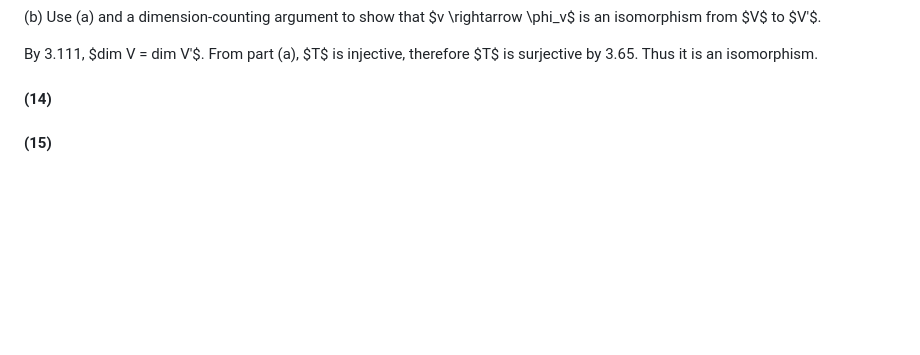
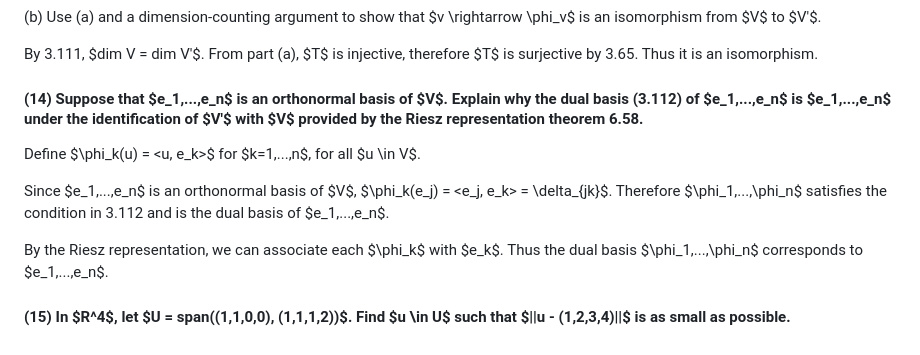
Before and after one commit to rosiesun/Linear-Algebra-Done-Right, a Markdown page: chapter6.md, the part around one of its changes. GitHub-like rendering; blank space fills up the shorter version.

```diff
--- a/chapter6.md
+++ b/chapter6.md
@@ -944,7 +1003,12 @@ To show that $T$ is injective, suppose $Tv = 0$. Then $\phi_v = 0$, and $\phi(u)
 By 3.111, $dim V = dim V'$. From part (a), $T$ is injective, therefore $T$ is surjective by 3.65. Thus it is an isomorphism.
 
 
-#### (14)
+#### (14) Suppose that $e_1,...,e_n$ is an orthonormal basis of $V$. Explain why the dual basis (3.112) of $e_1,...,e_n$ is $e_1,...,e_n$ under the identification of $V'$ with $V$ provided by the Riesz representation theorem 6.58.
+Define $\phi_k(u) = <u, e_k>$ for $k=1,...,n$, for all $u \in V$.
+
+Since $e_1,...,e_n$ is an orthonormal basis of $V$, $\phi_k(e_j) = <e_j, e_k> = \delta_{jk}$. Therefore $\phi_1,...,\phi_n$ satisfies the condition in 3.112 and is the dual basis of $e_1,...,e_n$.
+
+By the Riesz representation, we can associate each $\phi_k$ with $e_k$. Thus the dual basis $\phi_1,...,\phi_n$ corresponds to $e_1,...,e_n$.
 
 
-#### (15)
+#### (15) In $R^4$, let $U = span((1,1,0,0), (1,1,1,2))$. Find $u \in U$ such that $||u - (1,2,3,4)||$ is as small as possible.
```
Also changed, not shown: other parts of chapter6.md (+62 -3 lines).
